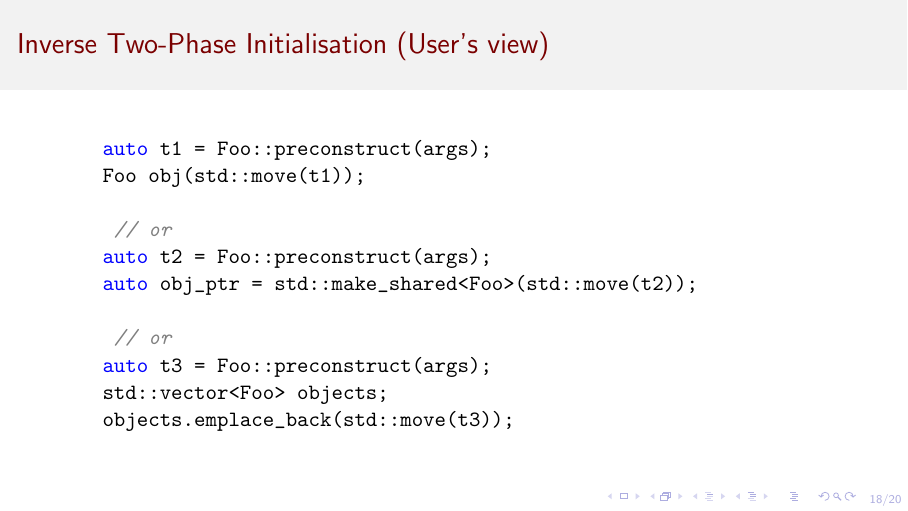
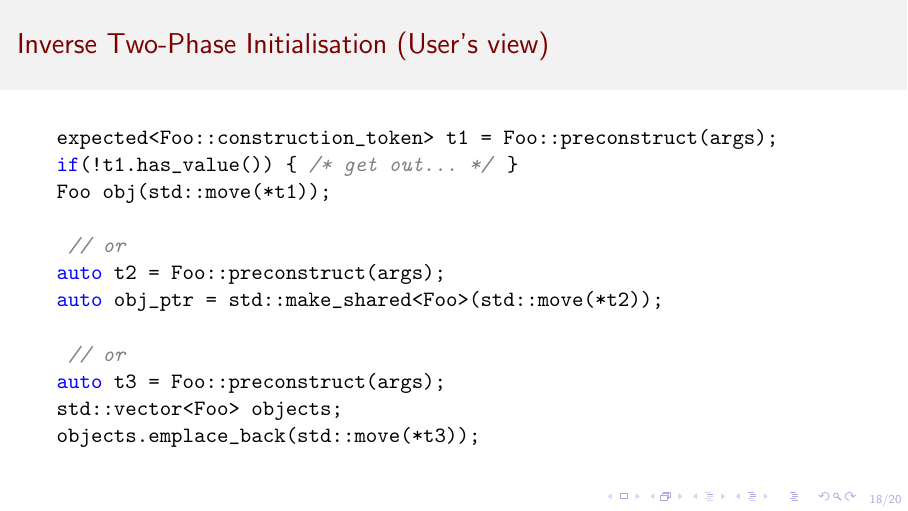
Before and after one commit to ComicSansMS/presentations, LaTeX slides (two_phase_init.tex): page 21 of 23. Compiled offline with pdfLaTeX.

Commit message:
last minute fixes

```diff
--- a/two_phase_init.tex
+++ b/two_phase_init.tex
@@ -41,7 +41,7 @@
 \author{Andreas Weis}
 \institute{BMW AG}
 \date{CppCon 2018}
-%\titlegraphic{\includegraphics[height=.25\textheight]{resources/cppcon.png}}
+\titlegraphic{\includegraphics[height=.25\textheight]{resources/cppcon.png}}
 
 
 \begin{document}
@@ -400,17 +400,18 @@ Foo(construction_token&& t) {\color{blue}noexcept}
   \frametitle{Inverse Two-Phase Initialisation (User's view)}
 
   \begin{semiverbatim}
-    {\color{blue}auto} t1 = Foo::preconstruct(args);
-    Foo obj(std::move(t1));
+expected<Foo::construction_token> t1 = Foo::preconstruct(args);
+{\color{blue}if}(!t1.has_value()) \{ {\color{gray}\textit{/* get out\ldots */}} \}
+Foo obj(std::move(*t1));
 \pause
 {\color{gray} \textit{// or}}
 {\color{blue}auto} t2 = Foo::preconstruct(args);
-    {\color{blue}auto} obj_ptr = std::make_shared<Foo>(std::move(t2));
+{\color{blue}auto} obj_ptr = std::make_shared<Foo>(std::move(*t2));
 \pause
 {\color{gray} \textit{// or}}
 {\color{blue}auto} t3 = Foo::preconstruct(args);
 std::vector<Foo> objects;
-    objects.emplace_back(std::move(t3));
+objects.emplace_back(std::move(*t3));
   \end{semiverbatim}
 \end{frame}
 
```
Lines whose indentation alone changed are shown as unchanged.
